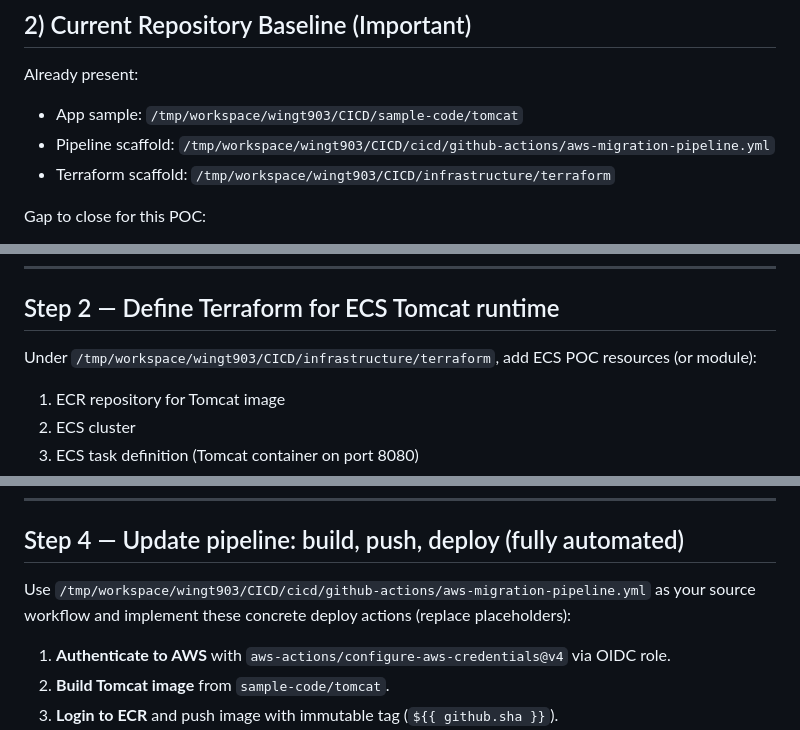
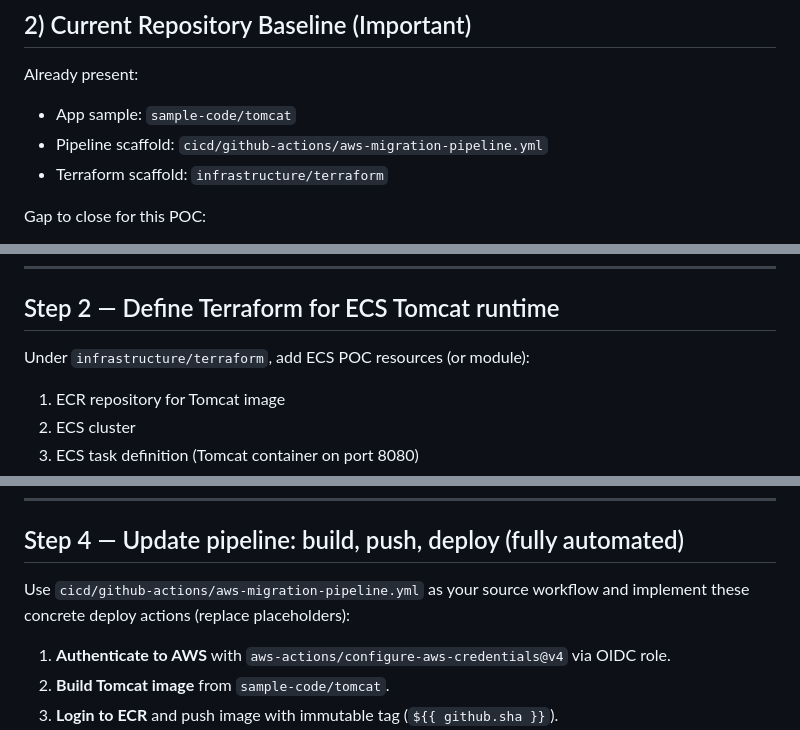
Before and after one commit to wingt903/CICD, a Markdown page: poc.md, 3 parts joined by grey strips. Drawn GitHub-style.

Commit message:
docs: make poc paths repository-relative

```diff
--- a/poc.md
+++ b/poc.md
@@ -25,9 +25,9 @@ After completing this POC:
 
 Already present:
 
-- App sample: `/tmp/workspace/wingt903/CICD/sample-code/tomcat`
-- Pipeline scaffold: `/tmp/workspace/wingt903/CICD/cicd/github-actions/aws-migration-pipeline.yml`
-- Terraform scaffold: `/tmp/workspace/wingt903/CICD/infrastructure/terraform`
+- App sample: `sample-code/tomcat`
+- Pipeline scaffold: `cicd/github-actions/aws-migration-pipeline.yml`
+- Terraform scaffold: `infrastructure/terraform`
 
 Gap to close for this POC:
 
@@ -90,7 +90,7 @@ Store role ARNs in GitHub environment/repo variables used by pipeline, e.g.:
 
 ## Step 2 — Define Terraform for ECS Tomcat runtime
 
-Under `/tmp/workspace/wingt903/CICD/infrastructure/terraform`, add ECS POC resources (or module):
+Under `infrastructure/terraform`, add ECS POC resources (or module):
 
 1. ECR repository for Tomcat image
 2. ECS cluster
@@ -130,7 +130,7 @@ Keep sensitive values in GitHub Secrets, not plaintext files.
 
 ## Step 4 — Update pipeline: build, push, deploy (fully automated)
 
-Use `/tmp/workspace/wingt903/CICD/cicd/github-actions/aws-migration-pipeline.yml` as your source workflow and implement these concrete deploy actions (replace placeholders):
+Use `cicd/github-actions/aws-migration-pipeline.yml` as your source workflow and implement these concrete deploy actions (replace placeholders):
 
 1. **Authenticate to AWS** with `aws-actions/configure-aws-credentials@v4` via OIDC role.
 2. **Build Tomcat image** from `sample-code/tomcat`.
```
